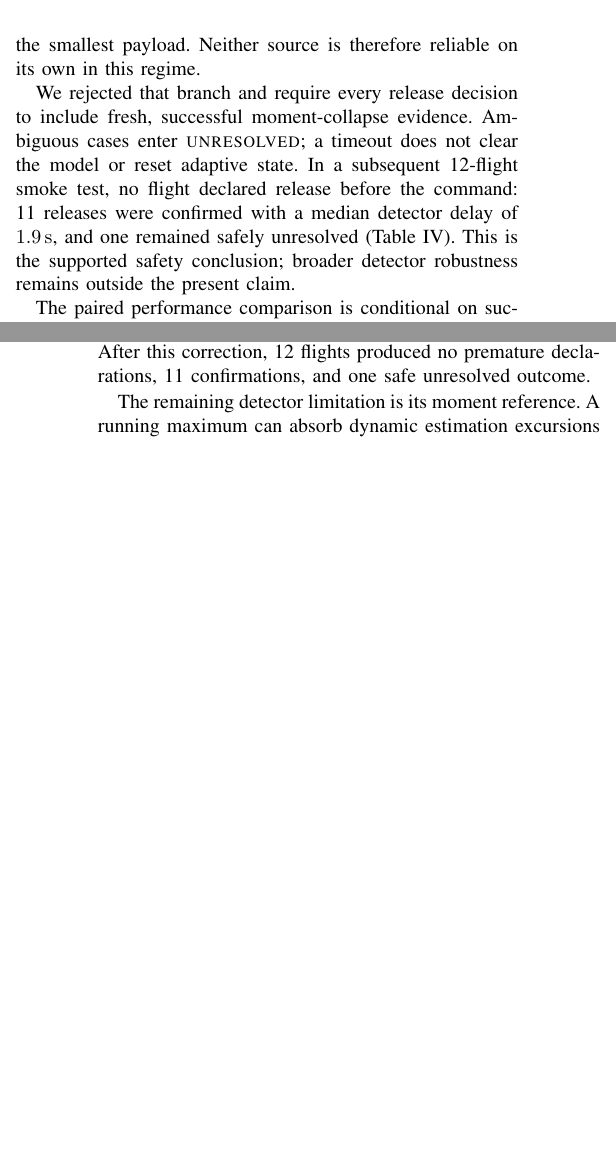
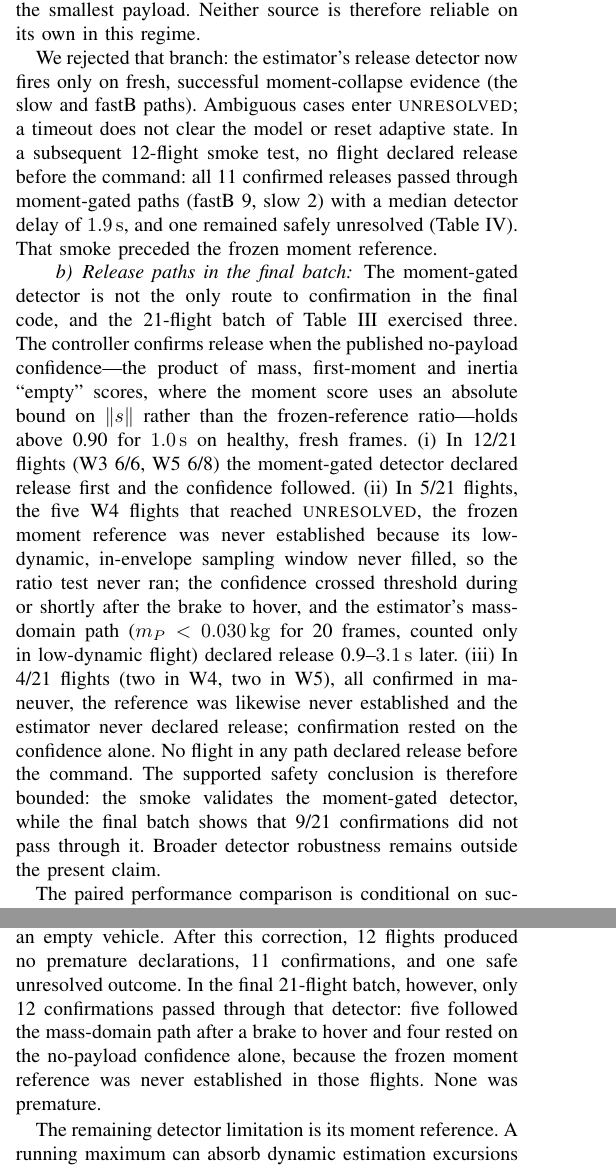
Before and after one commit to yoyohu18/MHE-NMPC, a LaTeX paper (paper/main.tex, which reads paper/sec_autonomous_release_concise.tex): two parts of the columns of pages 6 and 7 of 9, joined at a grey line, cut so that both start at the same text, the shorter picture padded with empty space. Compiled offline with pdfLaTeX.

Commit message:
fix(§VI-F): 安全主张如实改为三条释放路径 12/21·5/21·4/21;ovr 统计换成表 II 批次
## ① 安全主张与自己的批次矛盾
论文 6 处写 "require every release decision to include fresh moment-collapse evidence",
但按 grip_mhe 日志 `[c_xy_est] 载荷释放(<why>)` 逐轮分类表 II 的 21 对:
- slow/fastB(moment collapsed):12/21(W3 6/6、W5 6/8),12/12 均 MHE 释放早于 conf 越阈;
- mass-based(m_p<0.030kg x20 帧,仅低动态计数,无 moment 证据):5/21 = W4 全部 via 轮,
  5/5 均 conf 越阈早于 MHE 释放 0.9~3.1 s;
- MHE 无任何释放判决:4/21(W4 2、W5 2,均机动中确认),NMPC 仅凭 no_payload_confidence。
共同原因:这 9 轮冻结 moment 基准从未建立(低动态、在包线内的采样窗口始终未攒满),
ratio 判据整轮未运行。9 轮中无一早于 drop 指令释放。
NMPC 确认条件 = mass×moment×inertia 三因子乘积 ≥0.90 持续 1.0 s(moment 因子为 |s| 绝对阈值,
非冻结基准 ratio)。质量域分支为代码有意保留,属论文描述过度,不改代码、不重跑。

## ② 12 轮安全 smoke 核实无误
20260905_{160013..164135} 与 REPRODUCE.md 逐条一致:11 次释放全走 moment 门控
(fastB 9、slow 2),162459 保持 unresolved。表行 "fresh moment-gated paths" 保留;
正文补注该 smoke 早于冻结 moment 基准。

## ③ 改动
- concise:安全段改为"detector 仅凭 moment 证据触发",新增 \paragraph{Release paths in
  the final batch} 写三条路径;更正上次 27769f8 自己的措辞("before ... had declared EMPTY"
  → 日志确认后 40 s 以上仍从未声明)
- main.tex:摘要、贡献、方法(补另两条路径)、讨论、结论共 6 处去掉 "every/requires" 全称表述

## ④ ovr 统计
原 9/9 vs 1/7(p=8.7e-4)精确复现于 09-07~09-10 18:37 前 5 批旧代码 drop_unresolved 批次,
非表 II cohort;原脚本无界 glob 今天已给出 14/14 vs 5/11。改用表 II 21 对:ovr=0→机动中确认
7/11、ovr>0→1/10,p=0.024;2 m/s 8 轮 ovr 全 0 却半数需刹停 → 限定为 4 m/s 指示器,
ovr 门控收益一句同步限定到 4 m/s。
(ovr 取自 WARN "本轮累计 N 帧",基准未就绪时 `ovr=` 行不打印;受 %10 采样,为下界。)

编译 0 错误、9 页;唯一 overfull 为既有段落(31.16 pt)。

Co-Authored-By: Claude Opus 5 <noreply@anthropic.com>

```diff
--- a/paper/main.tex
+++ b/paper/main.tex
@@ -744,10 +748,14 @@ The 21/21 paired result shows that the first-moment output can drive complete NM
 without a drop event, but it does not establish distribution-wide detector robustness. The
 targeted safety ablation identifies the operative boundary: payload quantity and thrust
 residual can become simultaneously false-empty during dynamic flight, causing premature model
-clearing in 3/9 flights when combined without moment evidence. The accepted logic therefore
-requires fresh, healthy moment-collapse evidence and treats timeouts as \textsc{unresolved},
-never as proof of an empty vehicle. After this correction, 12 flights produced no premature
-declarations, 11 confirmations, and one safe unresolved outcome.
+clearing in 3/9 flights when combined without moment evidence. The accepted detector therefore
+fires only on fresh, healthy moment-collapse evidence and treats timeouts as
+\textsc{unresolved}, never as proof of an empty vehicle. After this correction, 12 flights
+produced no premature declarations, 11 confirmations, and one safe unresolved outcome. In the
+final 21-flight batch, however, only 12 confirmations passed through that detector: five
+followed the mass-domain path after a brake to hover and four rested on the no-payload
+confidence alone, because the frozen moment reference was never established in those flights.
+None was premature.
 
 The remaining detector limitation is its moment reference. A running maximum can absorb
 dynamic estimation excursions above the physically feasible envelope and thereby make an
--- a/paper/sec_autonomous_release_concise.tex
+++ b/paper/sec_autonomous_release_concise.tex
@@ -79,12 +79,32 @@ estimates could remain below the nominal empty threshold for up to \SI{48}{s}, w
 thrust excursion reached \SI{-1.69}{N}, exceeding the \SI{-1.47}{N} weight change of the
 smallest payload. Neither source is therefore reliable on its own in this regime.
 
-We rejected that branch and require every release decision to include fresh, successful
-moment-collapse evidence. Ambiguous cases enter \textsc{unresolved}; a timeout does not clear
-the model or reset adaptive state. In a subsequent 12-flight smoke test, no flight declared
-release before the command: 11 releases were confirmed with a median detector delay of
-\SI{1.9}{s}, and one remained safely unresolved (Table~\ref{tab:release-safety}). This is the
-supported safety conclusion; broader detector robustness remains outside the present claim.
+We rejected that branch: the estimator's release detector now fires only on fresh, successful
+moment-collapse evidence (the slow and fastB paths). Ambiguous cases enter \textsc{unresolved};
+a timeout does not clear the model or reset adaptive state. In a subsequent 12-flight smoke
+test, no flight declared release before the command: all 11 confirmed releases passed through
+moment-gated paths (fastB 9, slow 2) with a median detector delay of \SI{1.9}{s}, and one
+remained safely unresolved (Table~\ref{tab:release-safety}). That smoke preceded the frozen
+moment reference.
+
+\paragraph{Release paths in the final batch}
+The moment-gated detector is not the only route to confirmation in the final code, and the
+21-flight batch of Table~\ref{tab:complete} exercised three. The controller confirms release
+when the published no-payload confidence---the product of mass, first-moment and inertia
+``empty'' scores, where the moment score uses an absolute bound on $\lVert s\rVert$ rather than
+the frozen-reference ratio---holds above 0.90 for \SI{1.0}{s} on healthy, fresh frames.
+(i)~In 12/21 flights (W3 6/6, W5 6/8) the moment-gated detector declared release first and the
+confidence followed. (ii)~In 5/21 flights, the five W4 flights that reached
+\textsc{unresolved}, the frozen moment reference was never established because its
+low-dynamic, in-envelope sampling window never filled, so the ratio test never ran; the
+confidence crossed threshold during or shortly after the brake to hover, and the estimator's
+mass-domain path ($m_P<\SI{0.030}{kg}$ for 20 frames, counted only in low-dynamic flight)
+declared release 0.9--\SI{3.1}{s} later. (iii)~In 4/21 flights (two in W4, two in W5), all
+confirmed in maneuver, the reference was likewise never established and the estimator never
+declared release; confirmation rested on the confidence alone. No flight in any path declared
+release before the command. The supported safety conclusion is therefore bounded: the smoke
+validates the moment-gated detector, while the final batch shows that 9/21 confirmations did
+not pass through it. Broader detector robustness remains outside the present claim.
 
 \begin{table}[t]
 \caption{Targeted release-safety ablation.}
```
Also changed, not shown: paper/main.pdf, paper/main.tex (34 more changed lines), paper/sec_autonomous_release_concise.tex (6 more changed lines).
